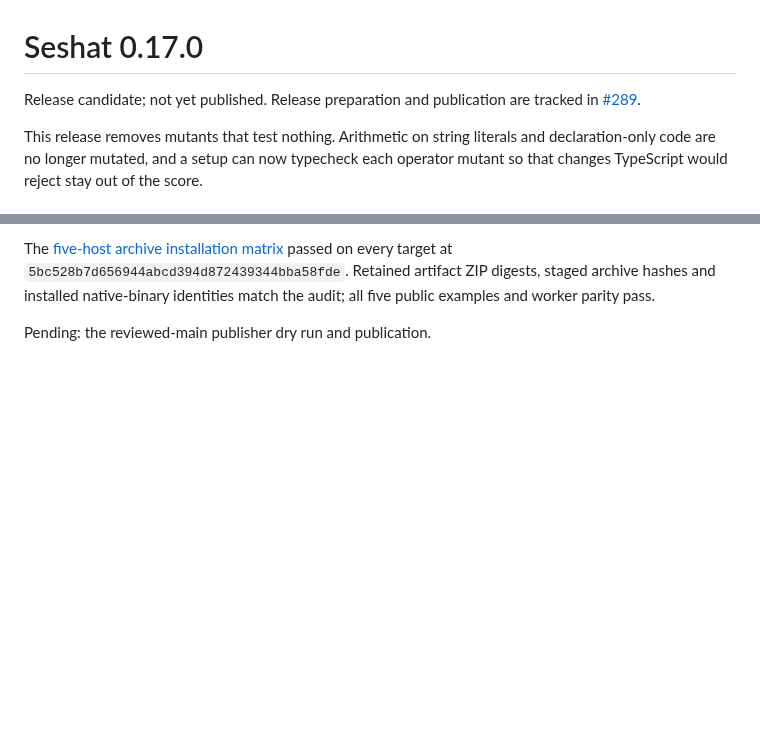
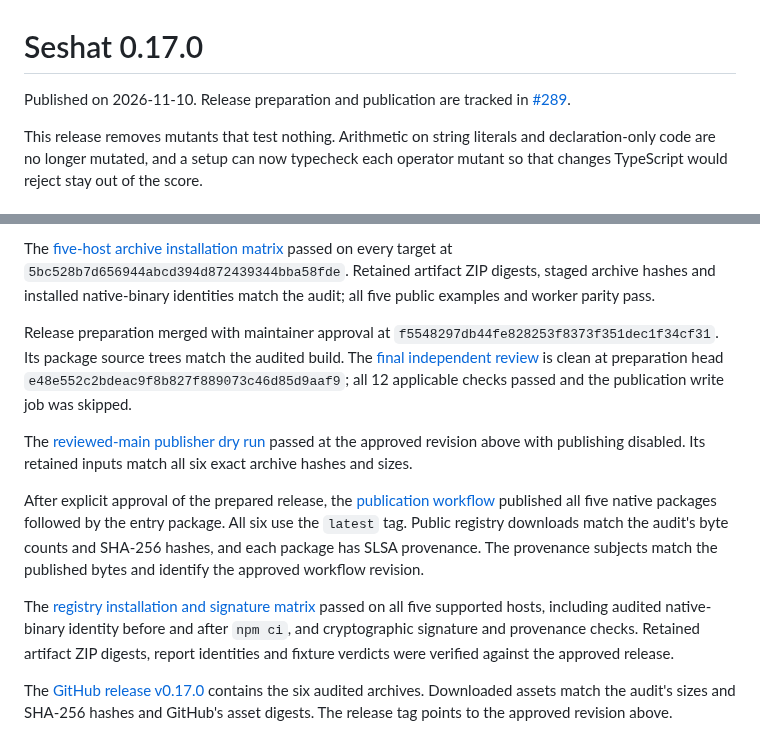
Before and after one commit to Binary-Balance/seshat, a Markdown page: docs/releases/0.17.0.md, 2 parts joined by grey strips. Drawn GitHub-style; blank space fills up the shorter version.

Commit message:
Record verified 0.17.0 publication (#291)
Record the approved revision and native-first publication, matching
registry archives and provenance, five-host signature checks and
exact GitHub release asset verification.

Closes #289

Co-authored-by: Gaelian Ditchburn <gaelian@binarybalance.com.au>

```diff
--- a/docs/releases/0.17.0.md
+++ b/docs/releases/0.17.0.md
@@ -1,6 +1,6 @@
 # Seshat 0.17.0
 
-Release candidate; not yet published. Release preparation and publication are
+Published on 2026-11-10. Release preparation and publication are
 tracked in [#289](https://github.com/Binary-Balance/seshat/issues/289).
 
 This release removes mutants that test nothing. Arithmetic on string literals
@@ -93,4 +93,30 @@ passed on every target at `5bc528b7d656944abcd394d872439344bba58fde`. Retained
 artifact ZIP digests, staged archive hashes and installed native-binary
 identities match the audit; all five public examples and worker parity pass.
 
-Pending: the reviewed-main publisher dry run and publication.
+Release preparation merged with maintainer approval at
+`f5548297db44fe828253f8373f351dec1f34cf31`. Its package source trees match the
+audited build. The [final independent review](https://github.com/Binary-Balance/seshat/pull/290#issuecomment-6760075135)
+is clean at preparation head `e48e552c2bdeac9f8b827f889073c46d85d9aaf9`;
+all 12 applicable checks passed and the publication write job was skipped.
+
+The [reviewed-main publisher dry run](https://github.com/Binary-Balance/seshat/actions/runs/42781028389)
+passed at the approved revision above with publishing disabled. Its retained
+inputs match all six exact archive hashes and sizes.
+
+After explicit approval of the prepared release, the
+[publication workflow](https://github.com/Binary-Balance/seshat/actions/runs/42782532244)
+published all five native packages followed by the entry package. All six use
+the `latest` tag. Public registry downloads match the audit's byte counts and
+SHA-256 hashes, and each package has SLSA provenance. The provenance subjects
+match the published bytes and identify the approved workflow revision.
+
+The [registry installation and signature matrix](https://github.com/Binary-Balance/seshat/actions/runs/42783437507)
+passed on all five supported hosts, including audited native-binary identity
+before and after `npm ci`, and cryptographic signature and provenance checks.
+Retained artifact ZIP digests, report identities and fixture verdicts were
+verified against the approved release.
+
+The [GitHub release v0.17.0](https://github.com/Binary-Balance/seshat/releases/tag/v0.17.0)
+contains the six audited archives. Downloaded assets match the audit's sizes
+and SHA-256 hashes and GitHub's asset digests. The release tag points to the
+approved revision above.
```
